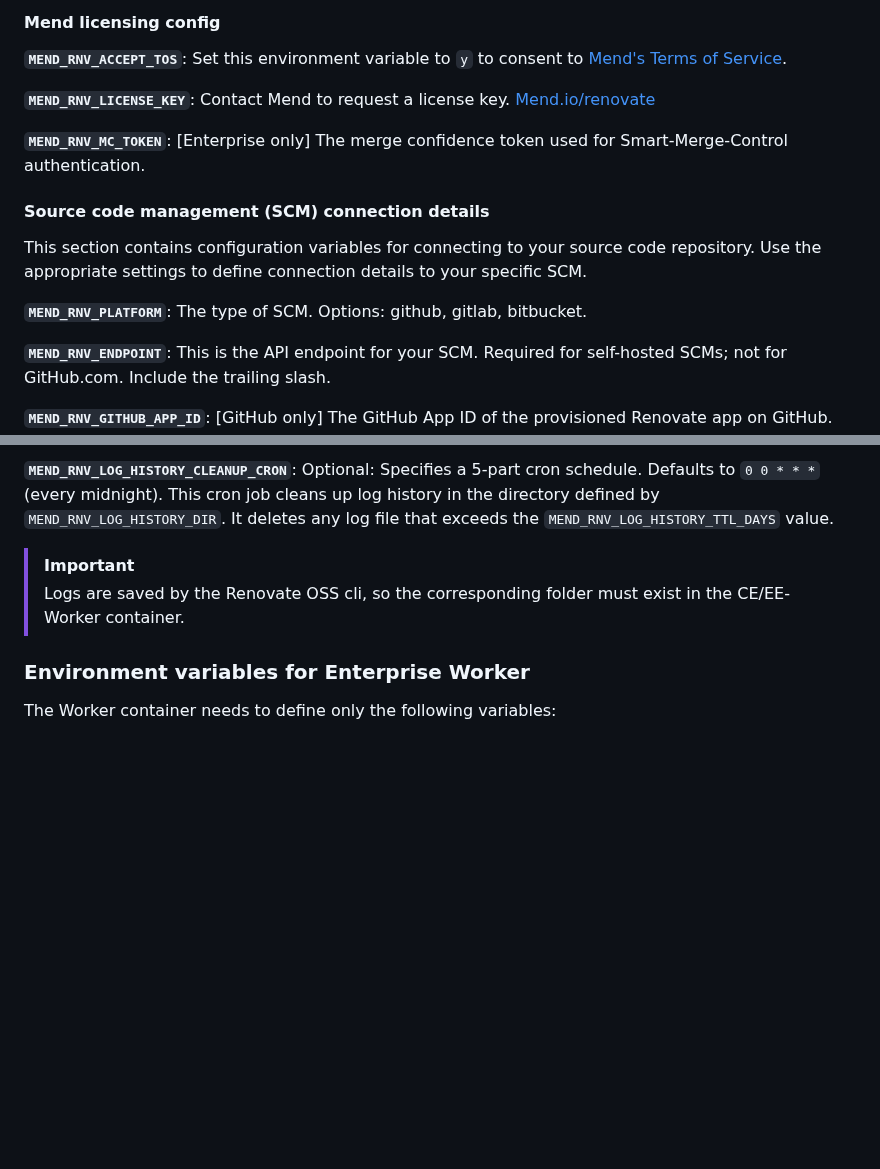
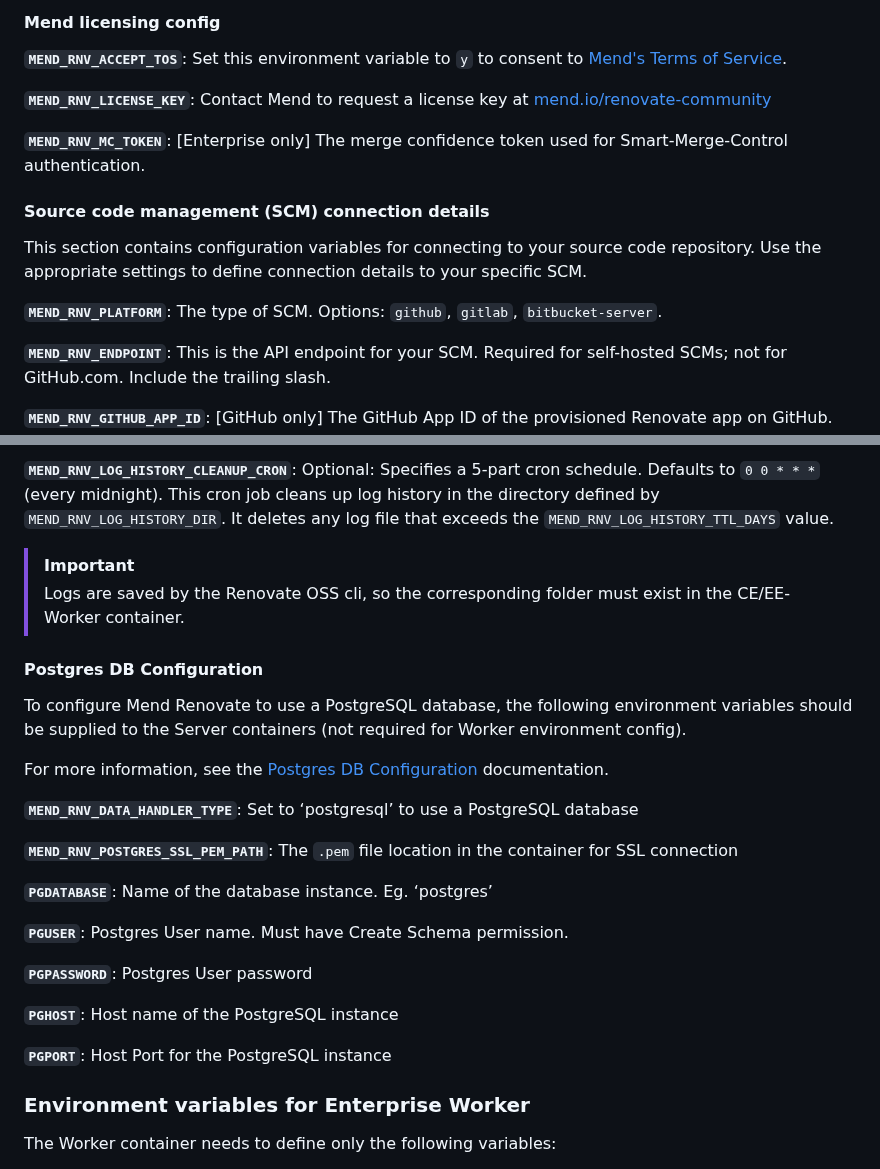
Before and after one commit to mend/renovate-ce-ee, a Markdown page: docs/configuration-options.md, 2 parts joined by grey strips. Rendered like a GitHub page; blank space fills up the shorter version.

Commit message:
Addressed code review issues. Added Postgres configuration.

```diff
--- a/docs/configuration-options.md
+++ b/docs/configuration-options.md
@@ -15,7 +15,7 @@ Environment variables for the **Mend Renovate Enterprise Worker** are in the nex
 
 **`MEND_RNV_ACCEPT_TOS`**: Set this environment variable to `y` to consent to [Mend's Terms of Service](https://www.mend.io/terms-of-service/).
 
-**`MEND_RNV_LICENSE_KEY`**: Contact Mend to request a license key. [Mend.io/renovate](https://www.mend.io/renovate/)
+**`MEND_RNV_LICENSE_KEY`**: Contact Mend to request a license key at [mend.io/renovate-community](https://www.mend.io/renovate-community/)
 
 **`MEND_RNV_MC_TOKEN`**: [Enterprise only] The merge confidence token used for Smart-Merge-Control authentication.
 
@@ -24,7 +24,7 @@ Environment variables for the **Mend Renovate Enterprise Worker** are in the nex
 This section contains configuration variables for connecting to your source code repository.
 Use the appropriate settings to define connection details to your specific SCM.
 
-**`MEND_RNV_PLATFORM`**: The type of SCM. Options: github, gitlab, bitbucket.
+**`MEND_RNV_PLATFORM`**: The type of SCM. Options: `github`, `gitlab`, `bitbucket-server`.
 
 **`MEND_RNV_ENDPOINT`**: This is the API endpoint for your SCM. Required for self-hosted SCMs; not for GitHub.com. Include the trailing slash.
 
@@ -107,6 +107,26 @@ The corresponding Renovate job log file will be saved as:
 > [!IMPORTANT]
 > Logs are saved by the Renovate OSS cli, so the corresponding folder must exist in the CE/EE-Worker container.
 
+#### Postgres DB Configuration
+
+To configure Mend Renovate to use a PostgreSQL database, the following environment variables should be supplied to the Server containers (not required for Worker environment config).
+
+For more information, see the [Postgres DB Configuration](configure-postgres-db.md) documentation.
+
+**`MEND_RNV_DATA_HANDLER_TYPE`**: Set to ‘postgresql’ to use a PostgreSQL database
+
+**`MEND_RNV_POSTGRES_SSL_PEM_PATH`**: The `.pem` file location in the container for SSL connection
+
+**`PGDATABASE`**: Name of the database instance. Eg. ‘postgres’
+
+**`PGUSER`**: Postgres User name. Must have Create Schema permission.
+
+**`PGPASSWORD`**: Postgres User password
+
+**`PGHOST`**: Host name of the PostgreSQL instance
+
+**`PGPORT`**: Host Port for the PostgreSQL instance
+
 ### Environment variables for Enterprise Worker
 
 The Worker container needs to define only the following variables:
```
Also changed, not shown: other parts of docs/configuration-options.md (+1 -1 lines).
